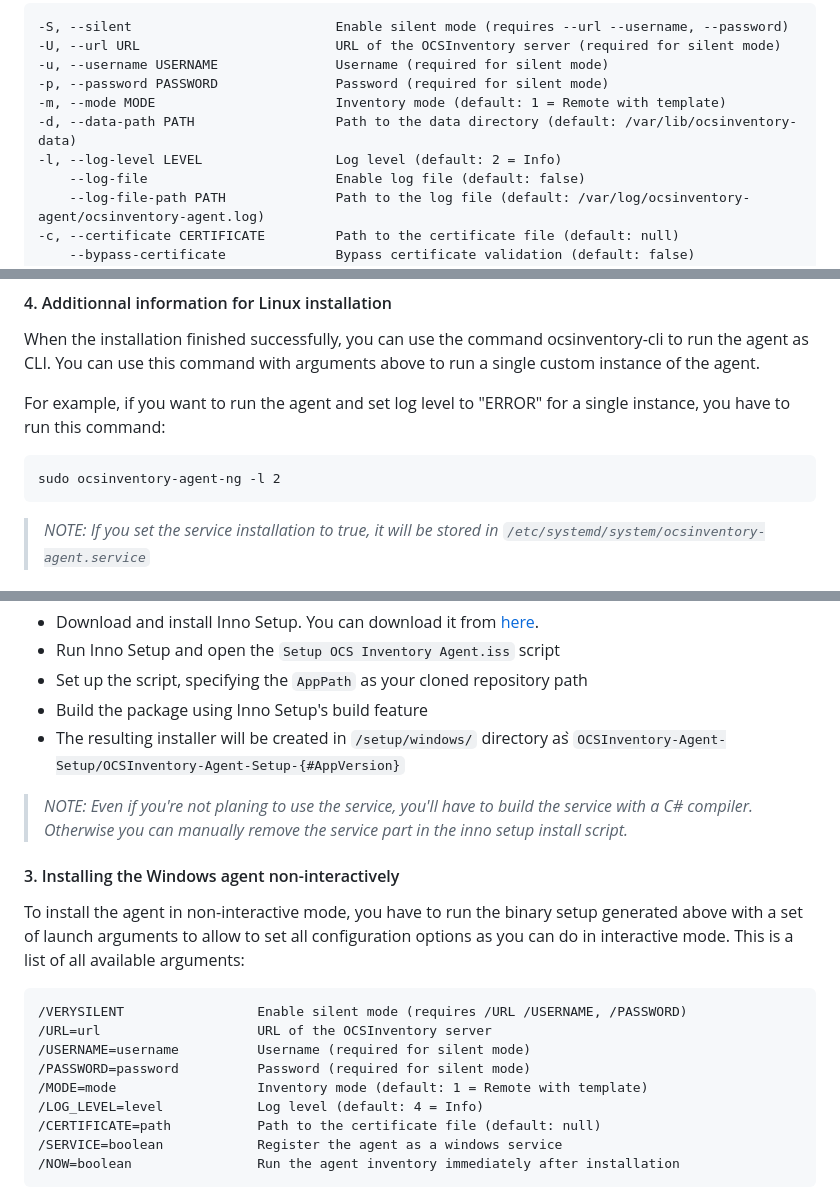
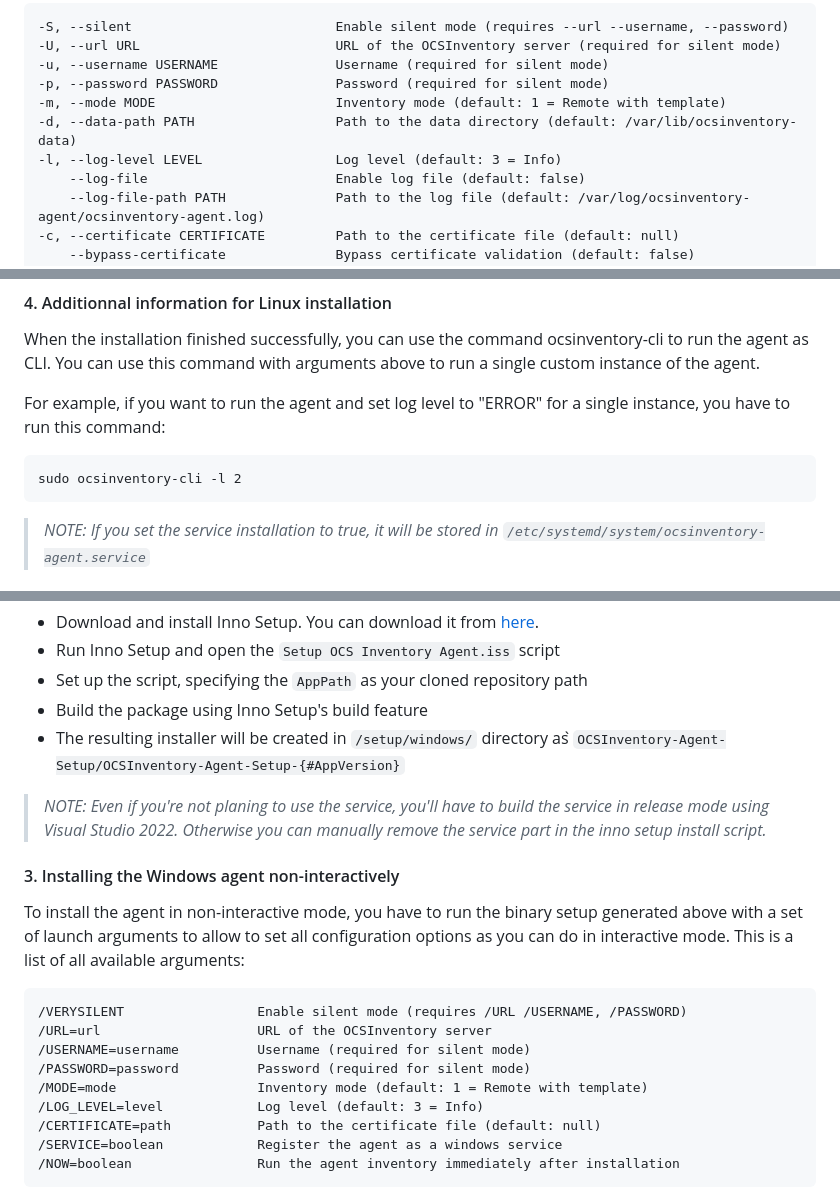
Before and after one commit to romoloman/OCSInventory-Agent-Rework, a Markdown page: README.md, 3 parts joined by grey strips. Drawn GitHub-style.

Commit message:
fix(readme): applay fixes

````diff
--- a/README.md
+++ b/README.md
@@ -101,7 +101,7 @@ This is a list of all available `install.sh` script arguments:
 -p, --password PASSWORD               Password (required for silent mode)
 -m, --mode MODE                       Inventory mode (default: 1 = Remote with template)
 -d, --data-path PATH                  Path to the data directory (default: /var/lib/ocsinventory-data)
--l, --log-level LEVEL                 Log level (default: 2 = Info)
+-l, --log-level LEVEL                 Log level (default: 3 = Info)
     --log-file                        Enable log file (default: false)
     --log-file-path PATH              Path to the log file (default: /var/log/ocsinventory-agent/ocsinventory-agent.log)
 -c, --certificate CERTIFICATE         Path to the certificate file (default: null)
@@ -133,7 +133,7 @@ When the installation finished successfully, you can use the command ocsinventor
 For example, if you want to run the agent and set log level to "ERROR" for a single instance, you have to run this command:
 
 ```text
-sudo ocsinventory-agent-ng -l 2
+sudo ocsinventory-cli -l 2
 ```
 
 > *NOTE: If you set the service installation to true, it will be stored in `/etc/systemd/system/ocsinventory-agent.service`*
@@ -167,7 +167,7 @@ You can create your package (if needed) with Inno setup by using `Setup OCS Inve
 - Build the package using Inno Setup's build feature
 - The resulting installer will be created in `/setup/windows/` directory as ̀`OCSInventory-Agent-Setup/OCSInventory-Agent-Setup-{#AppVersion}`
 
-> *NOTE: Even if you're not planing to use the service, you'll have to build the service with a C# compiler. Otherwise you can manually remove the service part in the inno setup install script.*
+> *NOTE: Even if you're not planing to use the service, you'll have to build the service in release mode using Visual Studio 2022. Otherwise you can manually remove the service part in the inno setup install script.*
 
 #### 3. Installing the Windows agent non-interactively
 
@@ -180,7 +180,7 @@ This is a list of all available arguments:
 /USERNAME=username          Username (required for silent mode)
 /PASSWORD=password          Password (required for silent mode)
 /MODE=mode                  Inventory mode (default: 1 = Remote with template)
-/LOG_LEVEL=level            Log level (default: 4 = Info)
+/LOG_LEVEL=level            Log level (default: 3 = Info)
 /CERTIFICATE=path           Path to the certificate file (default: null)
 /SERVICE=boolean            Register the agent as a windows service
 /NOW=boolean                Run the agent inventory immediately after installation
````
